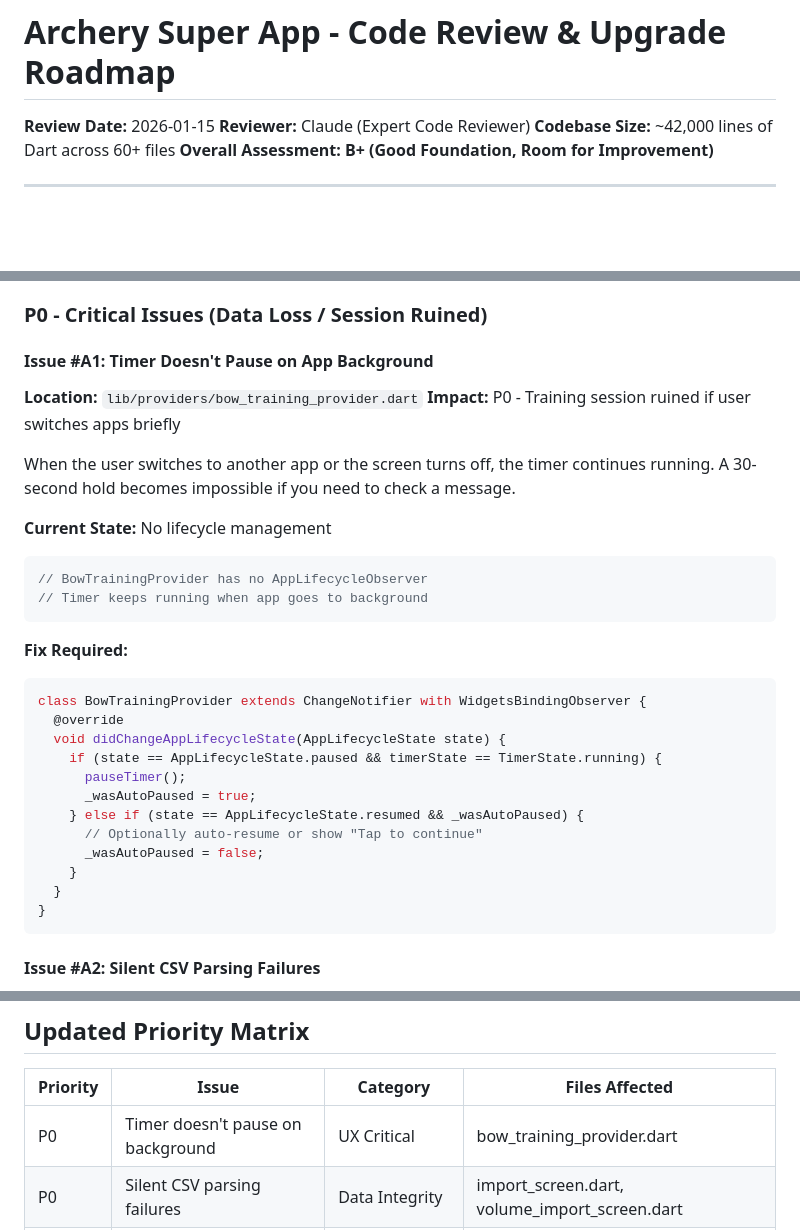
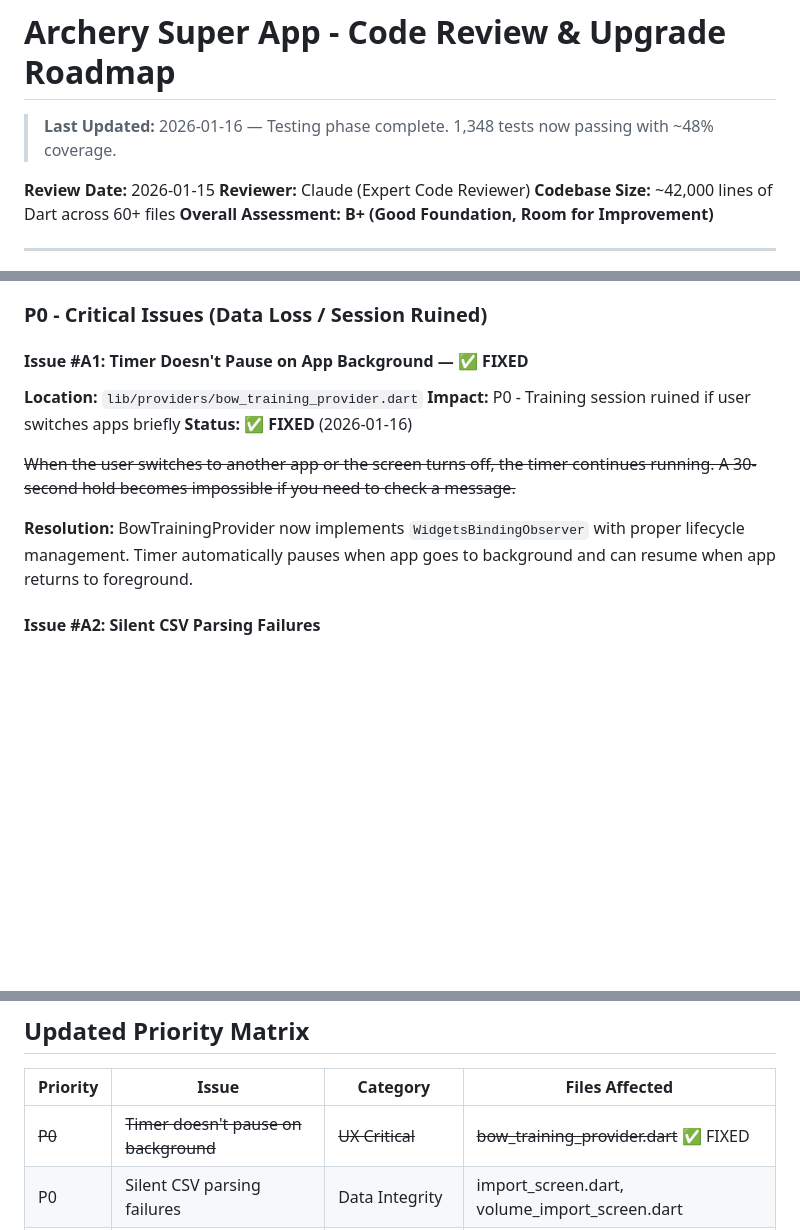
Before and after one commit to patrickhustonoly1996/archery-super-app, a Markdown page: docs/CODE_REVIEW_AND_UPGRADE_ROADMAP.md, 3 parts joined by grey strips. Drawn GitHub-style; blank space fills up the shorter version.

````diff
--- a/docs/CODE_REVIEW_AND_UPGRADE_ROADMAP.md
+++ b/docs/CODE_REVIEW_AND_UPGRADE_ROADMAP.md
@@ -1,4 +1,6 @@
 # Archery Super App - Code Review & Upgrade Roadmap
+
+> **Last Updated:** 2026-01-16 — Testing phase complete. 1,348 tests now passing with ~48% coverage.
 
 **Review Date:** 2026-01-15
 **Reviewer:** Claude (Expert Code Reviewer)
@@ -921,33 +904,14 @@ After a comprehensive examination of every file in the codebase, the following a
 
 ### P0 - Critical Issues (Data Loss / Session Ruined)
 
-#### Issue #A1: Timer Doesn't Pause on App Background
+#### Issue #A1: Timer Doesn't Pause on App Background — ✅ FIXED
 **Location:** `lib/providers/bow_training_provider.dart`
 **Impact:** P0 - Training session ruined if user switches apps briefly
+**Status:** ✅ **FIXED** (2026-01-16)
 
-When the user switches to another app or the screen turns off, the timer continues running. A 30-second hold becomes impossible if you need to check a message.
+~~When the user switches to another app or the screen turns off, the timer continues running. A 30-second hold becomes impossible if you need to check a message.~~
 
-**Current State:** No lifecycle management
-```dart
-// BowTrainingProvider has no AppLifecycleObserver
-// Timer keeps running when app goes to background
-```
-
-**Fix Required:**
-```dart
-class BowTrainingProvider extends ChangeNotifier with WidgetsBindingObserver {
-  @override
-  void didChangeAppLifecycleState(AppLifecycleState state) {
-    if (state == AppLifecycleState.paused && timerState == TimerState.running) {
-      pauseTimer();
-      _wasAutoPaused = true;
-    } else if (state == AppLifecycleState.resumed && _wasAutoPaused) {
-      // Optionally auto-resume or show "Tap to continue"
-      _wasAutoPaused = false;
-    }
-  }
-}
-```
+**Resolution:** BowTrainingProvider now implements `WidgetsBindingObserver` with proper lifecycle management. Timer automatically pauses when app goes to background and can resume when app returns to foreground.
 
 #### Issue #A2: Silent CSV Parsing Failures
 **Location:** `lib/screens/import_screen.dart:190-192`, `lib/screens/volume_import_screen.dart:190-193`
@@ -1094,7 +1058,7 @@ The 700+ lines of handicap tables are hardcoded. If AGB updates tables, the app
 
 | Priority | Issue | Category | Files Affected |
 |----------|-------|----------|----------------|
-| P0 | Timer doesn't pause on background | UX Critical | bow_training_provider.dart |
+| ~~P0~~ | ~~Timer doesn't pause on background~~ | ~~UX Critical~~ | ~~bow_training_provider.dart~~ ✅ FIXED |
 | P0 | Silent CSV parsing failures | Data Integrity | import_screen.dart, volume_import_screen.dart |
 | P0 | ID collision potential | Data Integrity | equipment_provider.dart, import_screen.dart |
 | P1 | Menu scrolling issue | UX | home_screen.dart |
````
Also changed, not shown: other parts of docs/CODE_REVIEW_AND_UPGRADE_ROADMAP.md (+71 -90 lines).
